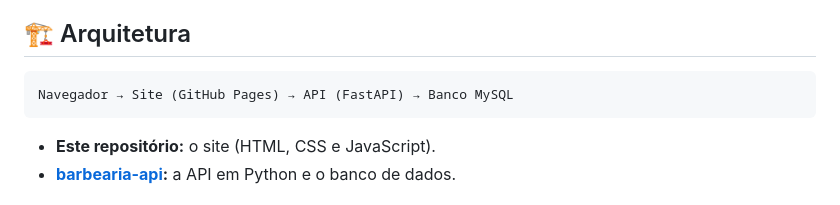
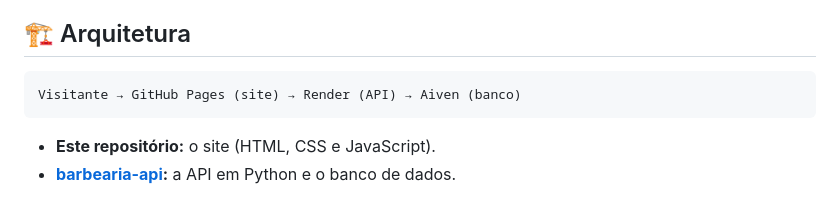
Before and after one commit to abbyyssss/barbearia-agendamento, a Markdown page: README.md, the part around the change. GitHub-like rendering.

Commit message:
Revise architecture flow in README
Updated architecture description in README.

````diff
--- a/README.md
+++ b/README.md
@@ -15,7 +15,7 @@ Site de agendamento para uma barbearia fictícia, com front-end, API própria e
 ## 🏗️ Arquitetura
 
 ```
-Navegador → Site (GitHub Pages) → API (FastAPI) → Banco MySQL
+Visitante → GitHub Pages (site) → Render (API) → Aiven (banco)
 ```
 
 - **Este repositório:** o site (HTML, CSS e JavaScript).
````
